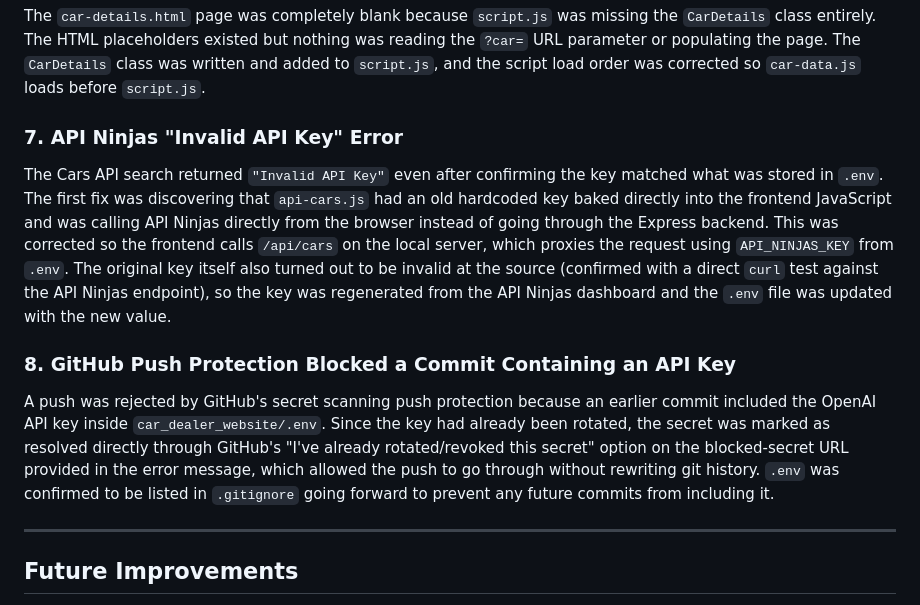
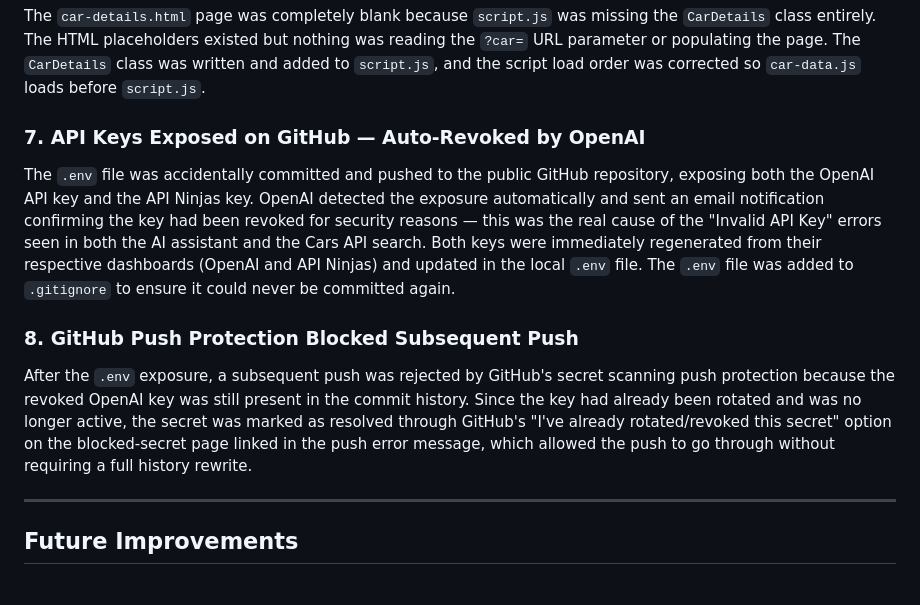
Before and after one commit to jadabdallah24/car_dealer_website_starter, a Markdown page: README.md, the part around one of its changes. GitHub-like rendering.

Commit message:
Revise README for API key exposure and screenshots
Updated README to reflect changes regarding API key exposure and GitHub push protection. Added new screenshots for various pages.

```diff
--- a/README.md
+++ b/README.md
@@ -298,13 +298,13 @@ Running `node server.js` twice without stopping the first instance caused a port
 
 The `car-details.html` page was completely blank because `script.js` was missing the `CarDetails` class entirely. The HTML placeholders existed but nothing was reading the `?car=` URL parameter or populating the page. The `CarDetails` class was written and added to `script.js`, and the script load order was corrected so `car-data.js` loads before `script.js`.
 
-### 7. API Ninjas "Invalid API Key" Error
+### 7. API Keys Exposed on GitHub — Auto-Revoked by OpenAI
 
-The Cars API search returned `"Invalid API Key"` even after confirming the key matched what was stored in `.env`. The first fix was discovering that `api-cars.js` had an old hardcoded key baked directly into the frontend JavaScript and was calling API Ninjas directly from the browser instead of going through the Express backend. This was corrected so the frontend calls `/api/cars` on the local server, which proxies the request using `API_NINJAS_KEY` from `.env`. The original key itself also turned out to be invalid at the source (confirmed with a direct `curl` test against the API Ninjas endpoint), so the key was regenerated from the API Ninjas dashboard and the `.env` file was updated with the new value.
+The `.env` file was accidentally committed and pushed to the public GitHub repository, exposing both the OpenAI API key and the API Ninjas key. OpenAI detected the exposure automatically and sent an email notification confirming the key had been revoked for security reasons — this was the real cause of the "Invalid API Key" errors seen in both the AI assistant and the Cars API search. Both keys were immediately regenerated from their respective dashboards (OpenAI and API Ninjas) and updated in the local `.env` file. The `.env` file was added to `.gitignore` to ensure it could never be committed again.
 
-### 8. GitHub Push Protection Blocked a Commit Containing an API Key
+### 8. GitHub Push Protection Blocked Subsequent Push
 
-A push was rejected by GitHub's secret scanning push protection because an earlier commit included the OpenAI API key inside `car_dealer_website/.env`. Since the key had already been rotated, the secret was marked as resolved directly through GitHub's "I've already rotated/revoked this secret" option on the blocked-secret URL provided in the error message, which allowed the push to go through without rewriting git history. `.env` was confirmed to be listed in `.gitignore` going forward to prevent any future commits from including it.
+After the `.env` exposure, a subsequent push was rejected by GitHub's secret scanning push protection because the revoked OpenAI key was still present in the commit history. Since the key had already been rotated and was no longer active, the secret was marked as resolved through GitHub's "I've already rotated/revoked this secret" option on the blocked-secret page linked in the push error message, which allowed the push to go through without requiring a full history rewrite.
 
 ---
 
```
Also changed, not shown: other parts of README.md (+33 -25 lines).
